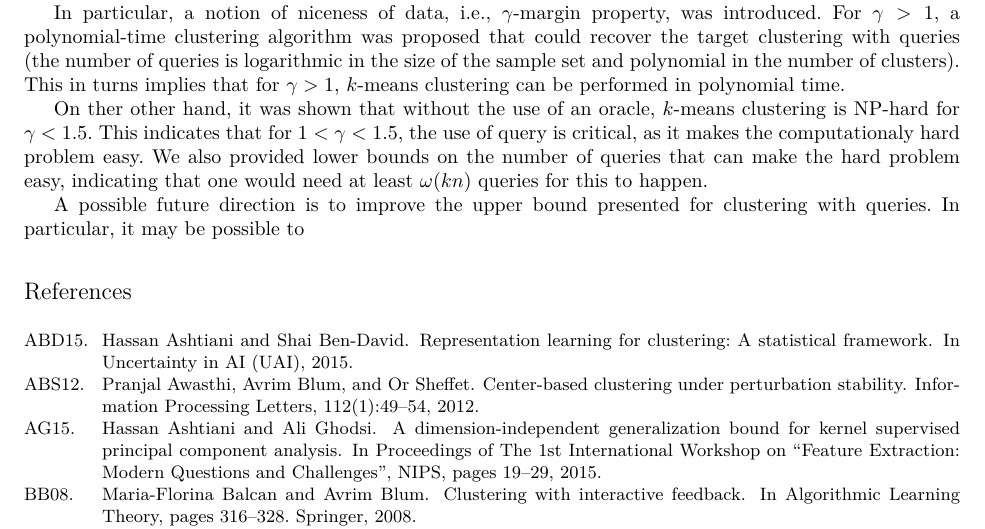
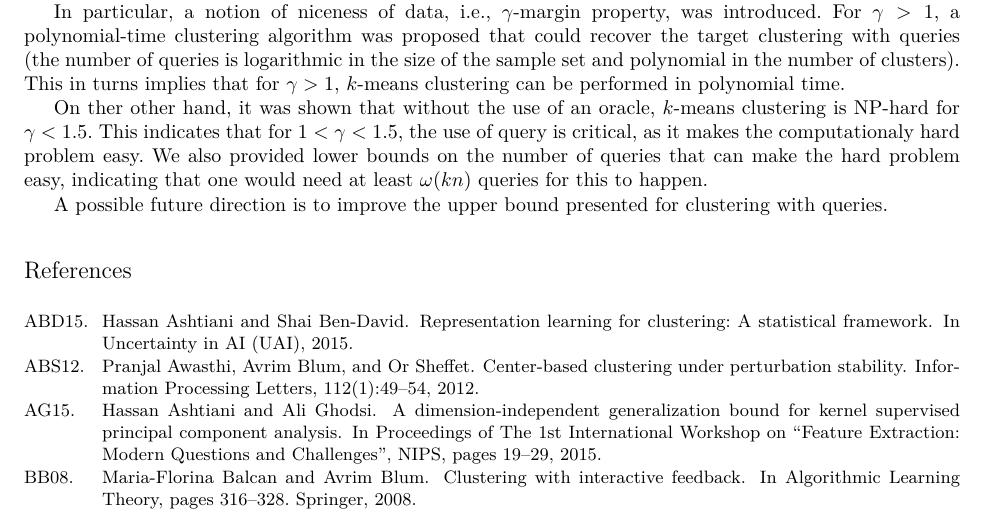
Before and after one commit to shrinuKushagra/activeClustering, a LaTeX paper (activeClustering.tex): part of page 8 of 11, cut so that both start at the same text. Compiled offline with LuaLaTeX.

Commit message:
Update on Overleaf.

```diff
--- a/activeClustering.tex
+++ b/activeClustering.tex
@@ -432,7 +432,7 @@ In particular, a notion of niceness of data, i.e., $\gamma$-margin property, was
 
 On ther other hand, it was shown that without the use of an oracle, $k$-means clustering is NP-hard for $\gamma < 1.5$. This indicates that for $1<\gamma<1.5$, the use of query is critical, as it makes the computationaly hard problem easy. We also provided lower bounds on the number of queries that can make the hard problem easy, indicating that one would need at least $\omega(kn)$ queries for this to happen.
 
-A possible future direction is to improve the upper bound presented for clustering with queries. In particular, it may be possible to
+A possible future direction is to improve the upper bound presented for clustering with queries.
 
 \bibliographystyle{alpha}
 \bibliography{activeClustering}
```
